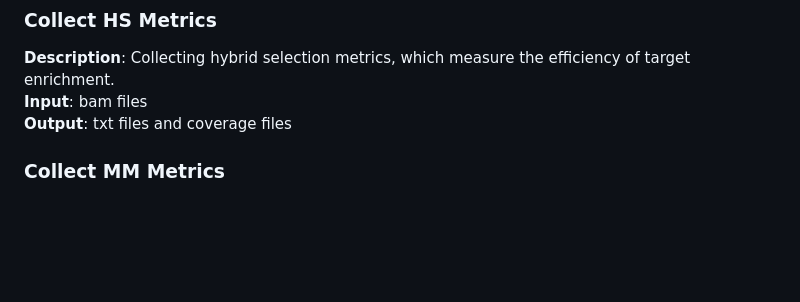
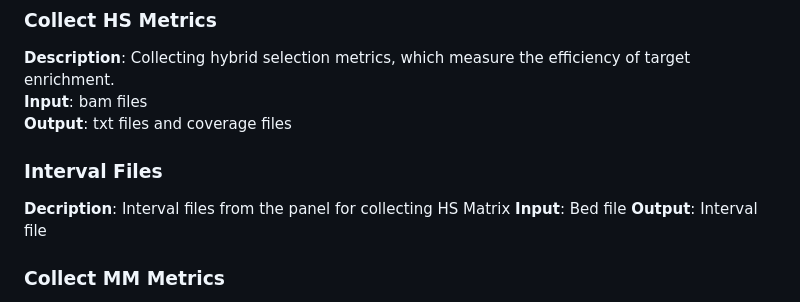
Before and after one commit to MRCIEU/methylhead, a Markdown page: flowcharts/read.md, the part around the change. GitHub-like rendering; blank space fills up the shorter version.

```diff
--- a/flowcharts/read.md
+++ b/flowcharts/read.md
@@ -36,6 +36,11 @@ This file, contains flowcharts to visualize and understand the workflow of both
 **Description**: Collecting hybrid selection metrics, which measure the efficiency of target enrichment.
 **Input**: bam files
 **Output**: txt files and coverage files
+
+### Interval Files
+**Decription**: Interval files from the panel for collecting HS Matrix
+**Input**: Bed file
+**Output**: Interval file
 
 ### Collect MM Metrics
 **Description**: Collecting mismatch metrics to assess alignment accuracy.
```
